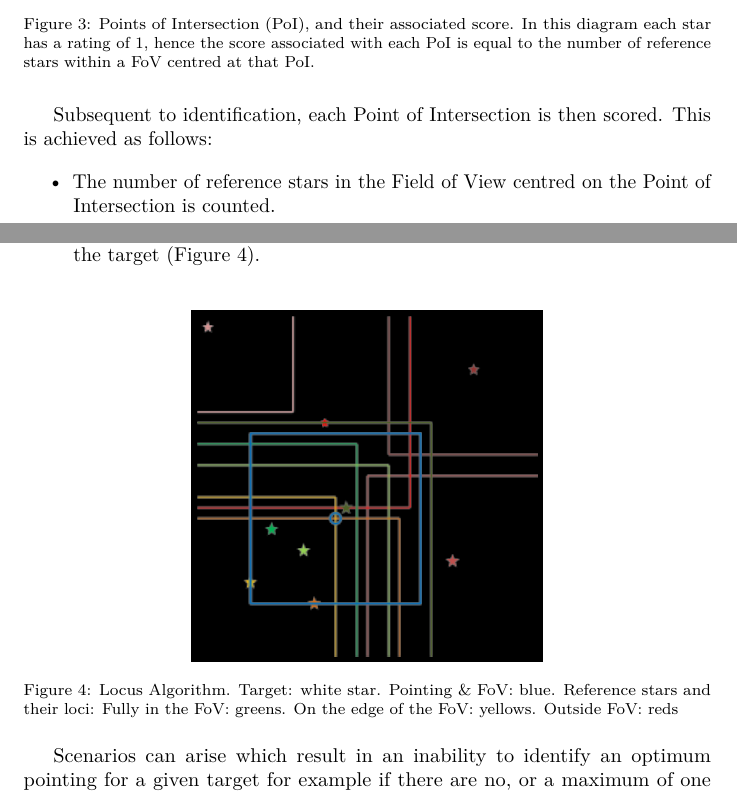
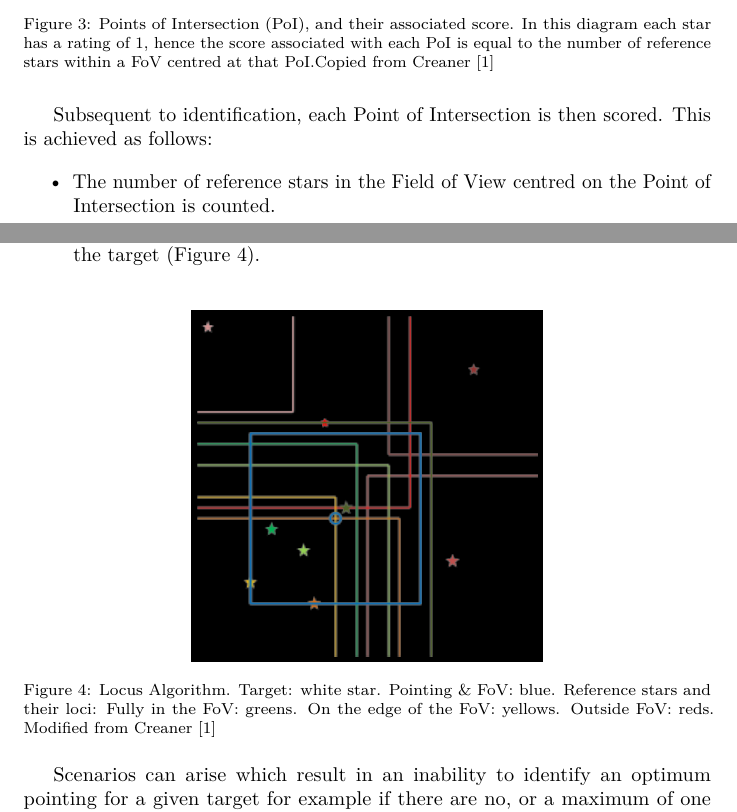
Before and after one commit to eugene100hickey/LocusAlgorithm1, a LaTeX paper (Locus_Paper/Locus_Whole/Locus_Whole.tex): two parts of pages 7 and 8 of 12, joined at a grey line, cut so that both start at the same text. Compiled offline with pdfLaTeX.

Commit message:
fixed citations

```diff
--- a/Locus_Paper/Locus_Whole/Locus_Whole.tex
+++ b/Locus_Paper/Locus_Whole/Locus_Whole.tex
@@ -436,7 +436,7 @@ identified and their RA and Dec noted.
 \caption{\label{PoIscores}Points of Intersection (PoI), and their associated
 score. In this diagram each star has a rating of 1, hence the score
 associated with each PoI is equal to the number of reference stars
-within a FoV centred at that PoI.}
+within a FoV centred at that PoI.Copied from \citet{creaner2016thesis}}
 \end{figure}
 Subsequent to identification, each Point of Intersection is then scored.
 This is achieved as follows:
@@ -463,7 +463,7 @@ This is achieved as follows:
 \colorbox{black}{\includegraphics{fig5.png}}
 \caption{\label{final}Locus Algorithm. Target: white star. Pointing \& FoV:
 blue. Reference stars and their loci: Fully in the FoV: greens. On the
-edge of the FoV: yellows. Outside FoV: reds}
+edge of the FoV: yellows. Outside FoV: reds.  Modified from \citet{creaner2016thesis}}
 \end{figure}
 
 Scenarios can arise which result in an inability to identify an optimum
```
Also changed, not shown: Locus_Paper/Locus_Whole/Locus_Whole.bbl, Locus_Paper/Locus_Whole/Locus_Whole.pdf, Locus_Paper/Locus_Whole/Locus_Whole.tex (4 more changed lines), 4 other files.
